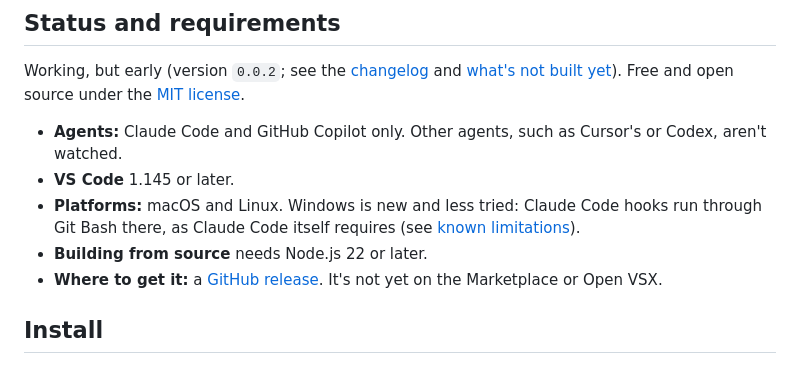
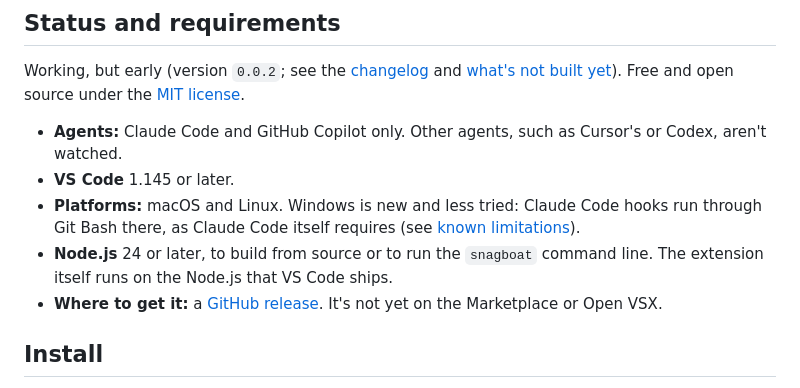
Before and after one commit to DChristianson/snagboat, a Markdown page: README.md, the part around the change. GitHub-like rendering.

Commit message:
README: Node.js 24 to build or run the CLI (snagboat-hgv.8)
The engines bump to VS Code 1.145 and Node 24 left one stale line in
Status and requirements: building from source said Node.js 22. It now
says Node.js 24, matching package.json engines.node and the Install
section, and notes the snagboat CLI needs it too.

Co-Authored-By: Claude Opus 5.5 <noreply@anthropic.com>

```diff
--- a/README.md
+++ b/README.md
@@ -26,7 +26,7 @@ Working, but early (version `0.0.2`; see the [changelog](CHANGELOG.md) and [what
 - **Agents:** Claude Code and GitHub Copilot only. Other agents, such as Cursor's or Codex, aren't watched.
 - **VS Code** 1.145 or later.
 - **Platforms:** macOS and Linux. Windows is new and less tried: Claude Code hooks run through Git Bash there, as Claude Code itself requires (see [known limitations](#known-limitations)).
-- **Building from source** needs Node.js 22 or later.
+- **Node.js** 24 or later, to build from source or to run the `snagboat` command line. The extension itself runs on the Node.js that VS Code ships.
 - **Where to get it:** a [GitHub release](https://github.com/DChristianson/snagboat/releases). It's not yet on the Marketplace or Open VSX.
 
 ## Install
```
